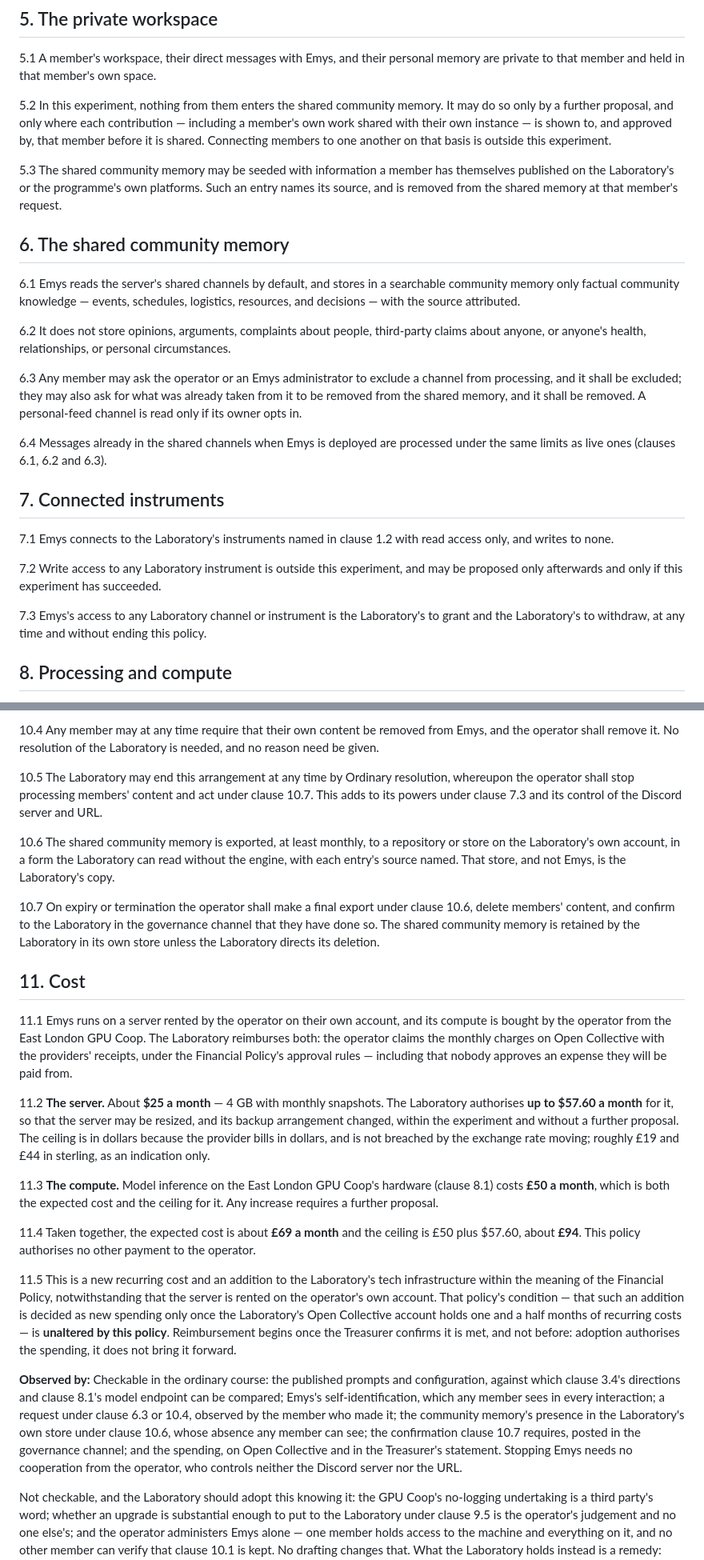
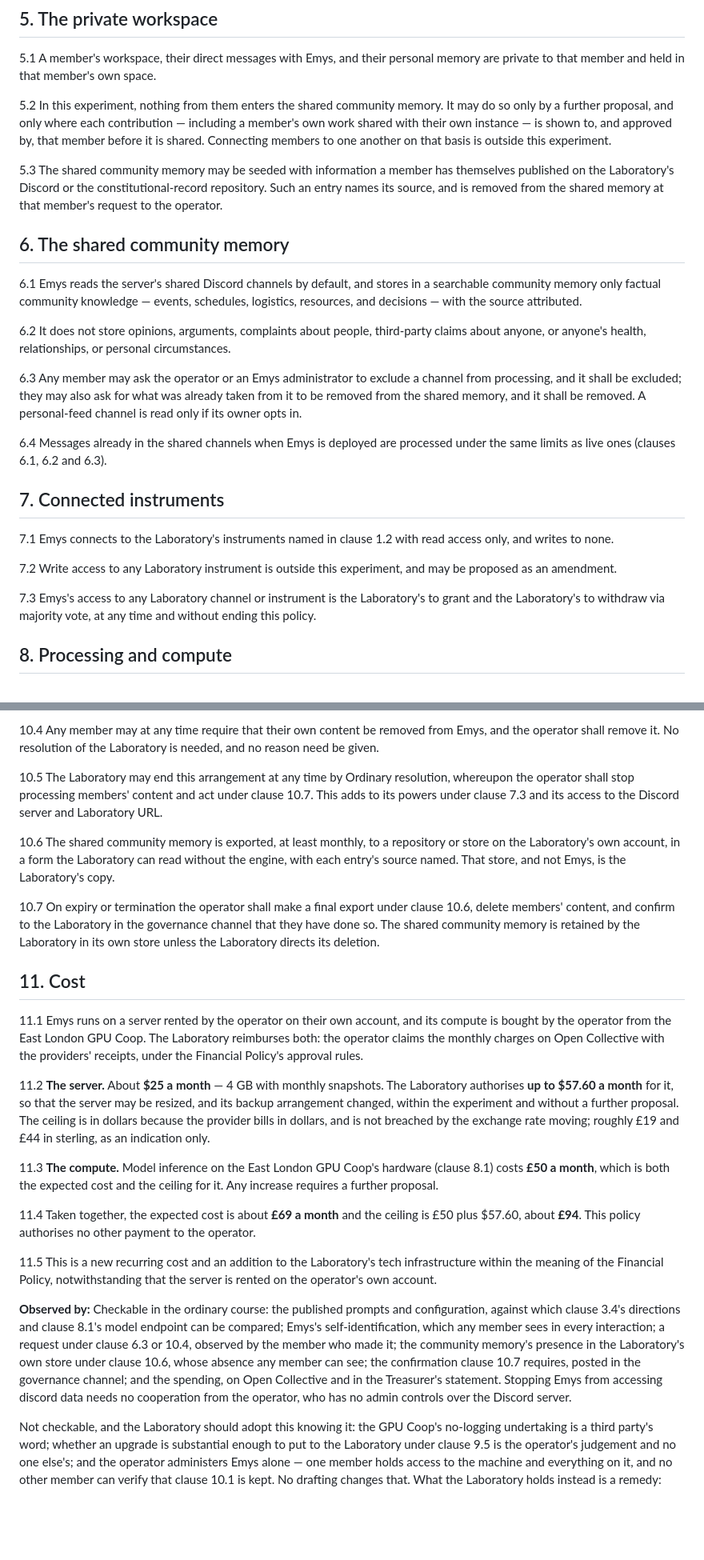
Before and after one commit to newspeakhouse-lab-2026/constitutional-record, a Markdown page: policies/community-ai/policy.md, 2 parts joined by grey strips. Shown at 80% size. Drawn GitHub-style; blank space fills up the shorter version.

Commit message:
Proposer's own pass over the policy
@emergentvibe's edits, committed as a checkpoint before a round of corrections
agreed in discussion.

Section 2 cut to a single clause: the Charter §3 access grant, the Charter §8
data-protection acknowledgement and the clause stating that this policy is not a
resolution by which the Laboratory assumes administrative access were all
removed. Elsewhere: the prompts and configuration are now published in the
Laboratory's GitHub organisation rather than "the Laboratory's repository";
seeding is narrowed to Discord and the constitutional-record; write access
becomes proposable as an amendment rather than only after a successful
experiment; withdrawal of Emys's access to a channel or instrument now takes a
majority vote; coop compute access details are shared with members on request;
and the Observed-by line is corrected to say that stopping Emys's access to
Discord needs no cooperation from the operator, who holds no admin rights on
that server.

Three things in this state are known to be wrong and are fixed in the next
commit, recorded here so the history is not silent about them. rationale.md
cites clauses 2.2 and 2.4, which no longer exist. Clause 5.3's narrowed seeding
contradicts the privacy declaration, which promises members five seed sources,
and the rationale's matchmaking argument, which rests on the programme-directory
profile. And clause 11.5 is a sentence fragment ending "on the operator's own
account." with its consequence removed.

Co-Authored-By: Claude Opus 5 <noreply@anthropic.com>

```diff
--- a/policies/community-ai/policy.md
+++ b/policies/community-ai/policy.md
@@ -49,11 +43,11 @@
 
 5.2 In this experiment, nothing from them enters the shared community memory. It may do so only by a further proposal, and only where each contribution — including a member's own work shared with their own instance — is shown to, and approved by, that member before it is shared. Connecting members to one another on that basis is outside this experiment.
 
-5.3 The shared community memory may be seeded with information a member has themselves published on the Laboratory's or the programme's own platforms. Such an entry names its source, and is removed from the shared memory at that member's request.
+5.3 The shared community memory may be seeded with information a member has themselves published on the Laboratory's Discord or the constitutional-record repository. Such an entry names its source, and is removed from the shared memory at that member's request to the operator.
 
 ## 6. The shared community memory
 
-6.1 Emys reads the server's shared channels by default, and stores in a searchable community memory only factual community knowledge — events, schedules, logistics, resources, and decisions — with the source attributed.
+6.1 Emys reads the server's shared Discord channels by default, and stores in a searchable community memory only factual community knowledge — events, schedules, logistics, resources, and decisions — with the source attributed.
 
 6.2 It does not store opinions, arguments, complaints about people, third-party claims about anyone, or anyone's health, relationships, or personal circumstances.
 
@@ -65,9 +59,9 @@
 
 7.1 Emys connects to the Laboratory's instruments named in clause 1.2 with read access only, and writes to none.
 
-7.2 Write access to any Laboratory instrument is outside this experiment, and may be proposed only afterwards and only if this experiment has succeeded.
+7.2 Write access to any Laboratory instrument is outside this experiment, and may be proposed as an amendment.
 
-7.3 Emys's access to any Laboratory channel or instrument is the Laboratory's to grant and the Laboratory's to withdraw, at any time and without ending this policy.
+7.3 Emys's access to any Laboratory channel or instrument is the Laboratory's to grant and the Laboratory's to withdraw via majority vote, at any time and without ending this policy.
 
 ## 8. Processing and compute
 
@@ -112,7 +106,7 @@
 
 10.4 Any member may at any time require that their own content be removed from Emys, and the operator shall remove it. No resolution of the Laboratory is needed, and no reason need be given.
 
-10.5 The Laboratory may end this arrangement at any time by Ordinary resolution, whereupon the operator shall stop processing members' content and act under clause 10.7. This adds to its powers under clause 7.3 and its control of the Discord server and URL.
+10.5 The Laboratory may end this arrangement at any time by Ordinary resolution, whereupon the operator shall stop processing members' content and act under clause 10.7. This adds to its powers under clause 7.3 and its access to the Discord server and Laboratory URL.
 
 10.6 The shared community memory is exported, at least monthly, to a repository or store on the Laboratory's own account, in a form the Laboratory can read without the engine, with each entry's source named. That store, and not Emys, is the Laboratory's copy.
 
@@ -120,7 +114,7 @@
 
 ## 11. Cost
 
-11.1 Emys runs on a server rented by the operator on their own account, and its compute is bought by the operator from the East London GPU Coop. The Laboratory reimburses both: the operator claims the monthly charges on Open Collective with the providers' receipts, under the Financial Policy's approval rules — including that nobody approves an expense they will be paid from.
+11.1 Emys runs on a server rented by the operator on their own account, and its compute is bought by the operator from the East London GPU Coop. The Laboratory reimburses both: the operator claims the monthly charges on Open Collective with the providers' receipts, under the Financial Policy's approval rules.
 
 11.2 **The server.** About **$25 a month** — 4 GB with monthly snapshots. The Laboratory authorises **up to $57.60 a month** for it, so that the server may be resized, and its backup arrangement changed, within the experiment and without a further proposal. The ceiling is in dollars because the provider bills in dollars, and is not breached by the exchange rate moving; roughly £19 and £44 in sterling, as an indication only.
 
@@ -128,8 +122,10 @@
 
 11.4 Taken together, the expected cost is about **£69 a month** and the ceiling is £50 plus $57.60, about **£94**. This policy authorises no other payment to the operator.
 
-11.5 This is a new recurring cost and an addition to the Laboratory's tech infrastructure within the meaning of the Financial Policy, notwithstanding that the server is rented on the operator's own account. That policy's condition — that such an addition is decided as new spending only once the Laboratory's Open Collective account holds one and a half months of recurring costs — is **unaltered by this policy**. Reimbursement begins once the Treasurer confirms it is met, and not before: adoption authorises the spending, it does not bring it forward.
+11.5 This is a new recurring cost and an addition to the Laboratory's tech infrastructure within the meaning of the Financial Policy, notwithstanding that the server is rented on the operator's own account.
 
-**Observed by:** Checkable in the ordinary course: the published prompts and configuration, against which clause 3.4's directions and clause 8.1's model endpoint can be compared; Emys's self-identification, which any member sees in every interaction; a request under clause 6.3 or 10.4, observed by the member who made it; the community memory's presence in the Laboratory's own store under clause 10.6, whose absence any member can see; the confirmation clause 10.7 requires, posted in the governance channel; and the spending, on Open Collective and in the Treasurer's statement. Stopping Emys needs no cooperation from the operator, who controls neither the Discord server nor the URL.
+
+
+**Observed by:** Checkable in the ordinary course: the published prompts and configuration, against which clause 3.4's directions and clause 8.1's model endpoint can be compared; Emys's self-identification, which any member sees in every interaction; a request under clause 6.3 or 10.4, observed by the member who made it; the community memory's presence in the Laboratory's own store under clause 10.6, whose absence any member can see; the confirmation clause 10.7 requires, posted in the governance channel; and the spending, on Open Collective and in the Treasurer's statement. Stopping Emys from accessing discord data needs no cooperation from the operator, who has no admin controls over the Discord server.
 
 Not checkable, and the Laboratory should adopt this knowing it: the GPU Coop's no-logging undertaking is a third party's word; whether an upgrade is substantial enough to put to the Laboratory under clause 9.5 is the operator's judgement and no one else's; and the operator administers Emys alone — one member holds access to the machine and everything on it, and no other member can verify that clause 10.1 is kept. No drafting changes that. What the Laboratory holds instead is a remedy: clauses 10.4, 10.5 and 7.3. **The protection here is the remedy, not detection.**
```
Also changed, not shown: other parts of policies/community-ai/policy.md (+3 -9 lines).
